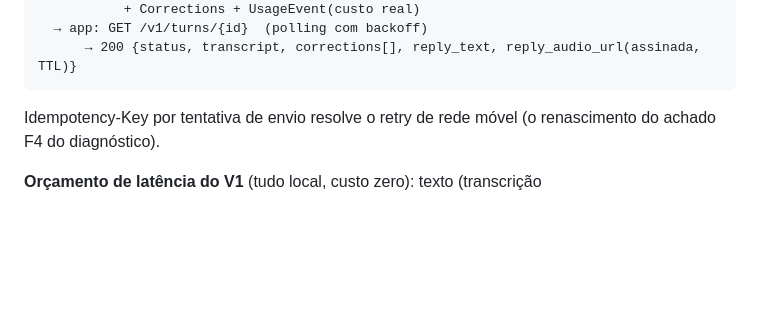
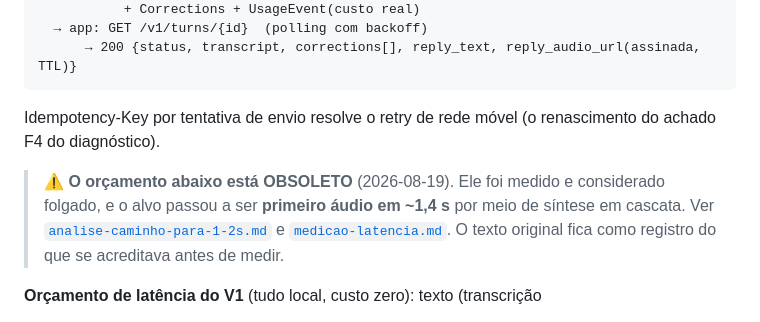
Before and after one commit to luanfiszer/Voicecoach, a Markdown page: docs/visao-produto-e-arquitetura-alvo.md, the part around the change. GitHub-like rendering; blank space fills up the shorter version.

```diff
--- a/docs/visao-produto-e-arquitetura-alvo.md
+++ b/docs/visao-produto-e-arquitetura-alvo.md
@@ -206,6 +206,12 @@ app: grava áudio (limita DURAÇÃO na captura — não MB)
 Idempotency-Key por tentativa de envio resolve o retry de rede móvel
 (o renascimento do achado F4 do diagnóstico).
 
+> ⚠️ **O orçamento abaixo está OBSOLETO** (2026-08-19). Ele foi medido e
+> considerado folgado, e o alvo passou a ser **primeiro áudio em ~1,4 s** por
+> meio de síntese em cascata. Ver [`analise-caminho-para-1-2s.md`](analise-caminho-para-1-2s.md)
+> e [`medicao-latencia.md`](medicao-latencia.md). O texto original fica como
+> registro do que se acreditava antes de medir.
+
 **Orçamento de latência do V1** (tudo local, custo zero): texto (transcrição
 + correções) visível em **≤ ~6s**; áudio completo em **≤ ~12–15s** p50. O
 status do Turn é por etapa com payload parcial — o app mostra o texto assim
```
Also changed, not shown: docs/prompts/rebuild-backlog.md (+58 -0 lines).
